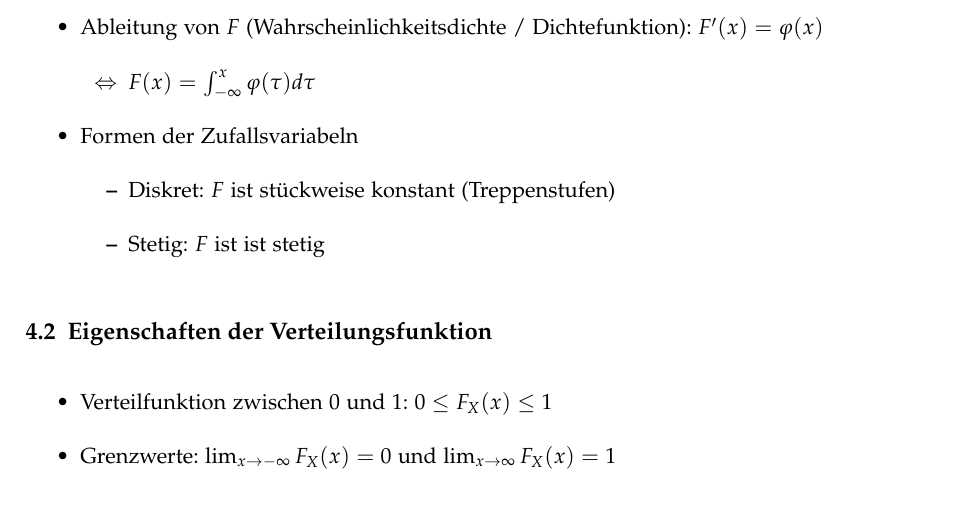
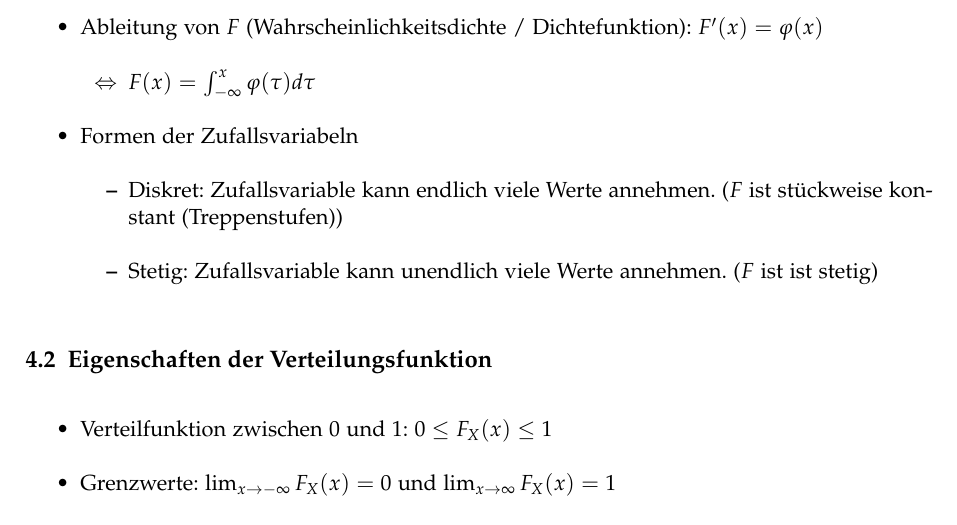
Before and after one commit to emanuelduss/HSR_WrStat_Zusammenfassung, a LaTeX document (WrStat.tex, which reads content.tex): part of page 12 of 29, cut so that both start at the same text. Compiled offline with pdfLaTeX; a LaTeX package or settings file that is missing is left out.

Commit message:
Formen der Zufallsvariabeln ergänzt

```diff
--- a/content.tex
+++ b/content.tex
@@ -236,8 +236,10 @@ damit man alle Werte im Überblick hat:
   \end{itemize}
   \item Formen der Zufallsvariabeln
   \begin{itemize}
-    \item Diskret: $F$ ist stückweise konstant (Treppenstufen)
-    \item Stetig: $F$ ist ist stetig
+    \item Diskret: Zufallsvariable kann endlich viele Werte annehmen.
+      ($F$ ist stückweise konstant (Treppenstufen))
+    \item Stetig: Zufallsvariable kann unendlich viele Werte annehmen.
+      ($F$ ist ist stetig)
   \end{itemize}
 \end{itemize}
 \subsection{Eigenschaften der Verteilungsfunktion}
```
